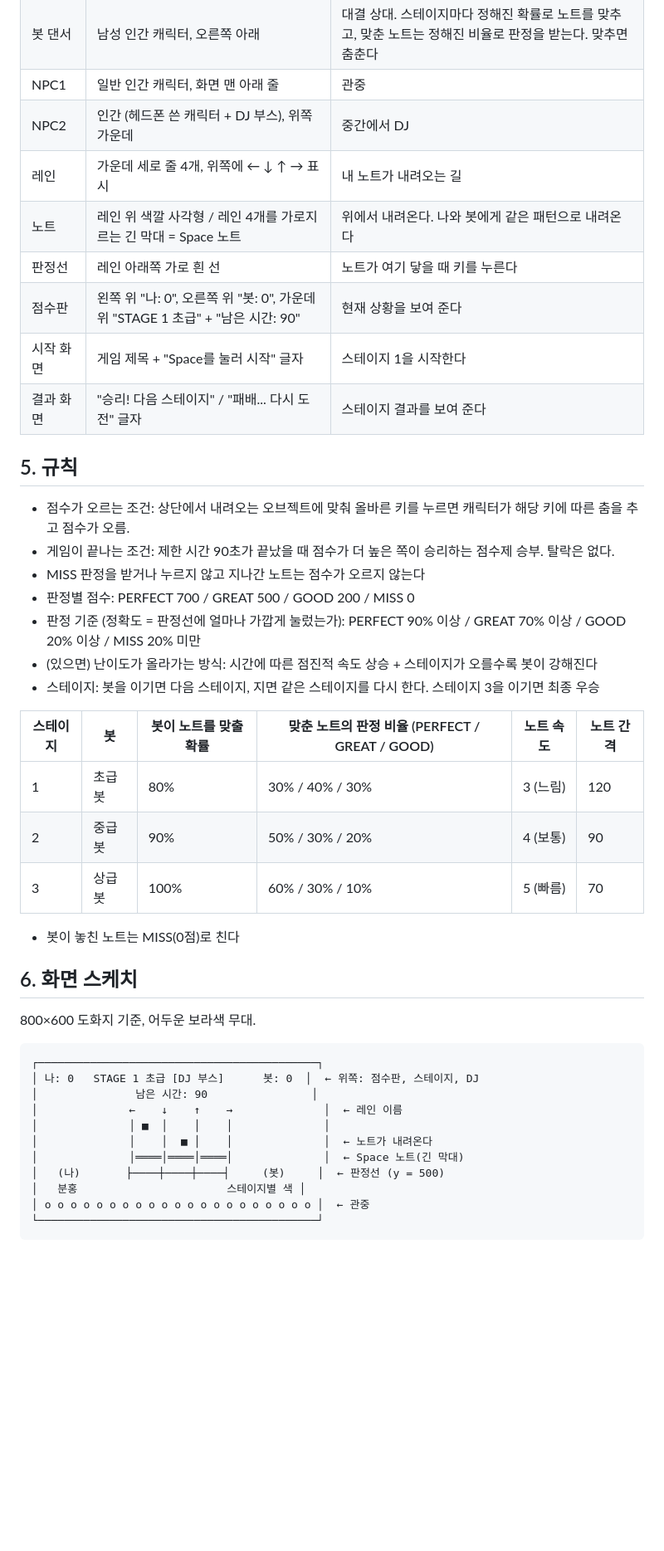
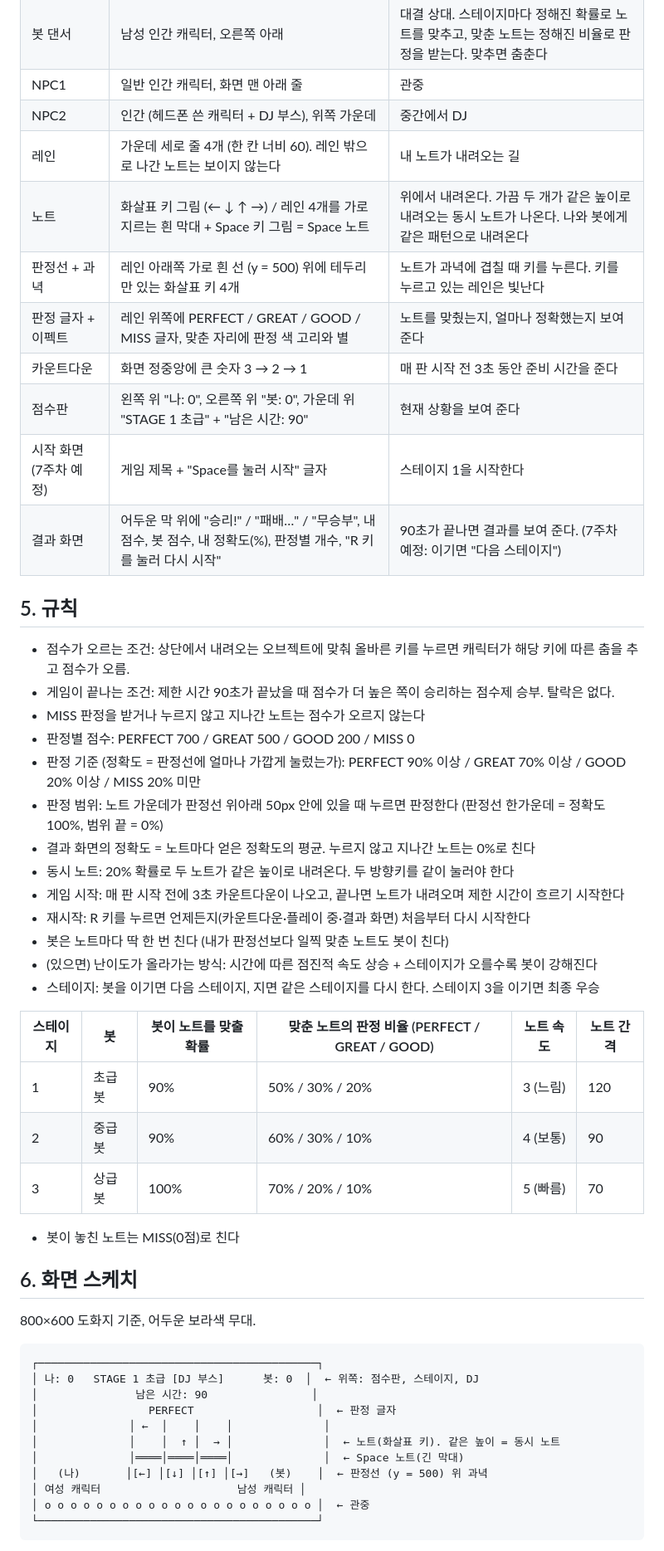
Before and after one commit to soun0607/my_game, a Markdown page: 기획서.md, the part around one of its changes. Shown at 83% size. GitHub-like rendering; blank space fills up the shorter version.

Commit message:
기획서를 현재 게임에 맞게 수정

````diff
--- a/기획서.md
+++ b/기획서.md
@@ -18,12 +18,14 @@
 | 봇 댄서 | 남성 인간 캐릭터, 오른쪽 아래 | 대결 상대. 스테이지마다 정해진 확률로 노트를 맞추고, 맞춘 노트는 정해진 비율로 판정을 받는다. 맞추면 춤춘다 |
 | NPC1 | 일반 인간 캐릭터, 화면 맨 아래 줄 | 관중 |
 | NPC2 | 인간 (헤드폰 쓴 캐릭터 + DJ 부스), 위쪽 가운데 | 중간에서 DJ |
-| 레인 | 가운데 세로 줄 4개, 위쪽에 ← ↓ ↑ → 표시 | 내 노트가 내려오는 길 |
-| 노트 | 레인 위 색깔 사각형 / 레인 4개를 가로지르는 긴 막대 = Space 노트 | 위에서 내려온다. 나와 봇에게 같은 패턴으로 내려온다 |
-| 판정선 | 레인 아래쪽 가로 흰 선 | 노트가 여기 닿을 때 키를 누른다 |
+| 레인 | 가운데 세로 줄 4개 (한 칸 너비 60). 레인 밖으로 나간 노트는 보이지 않는다 | 내 노트가 내려오는 길 |
+| 노트 | 화살표 키 그림 (← ↓ ↑ →) / 레인 4개를 가로지르는 흰 막대 + Space 키 그림 = Space 노트 | 위에서 내려온다. 가끔 두 개가 같은 높이로 내려오는 동시 노트가 나온다. 나와 봇에게 같은 패턴으로 내려온다 |
+| 판정선 + 과녁 | 레인 아래쪽 가로 흰 선 (y = 500) 위에 테두리만 있는 화살표 키 4개 | 노트가 과녁에 겹칠 때 키를 누른다. 키를 누르고 있는 레인은 빛난다 |
+| 판정 글자 + 이펙트 | 레인 위쪽에 PERFECT / GREAT / GOOD / MISS 글자, 맞춘 자리에 판정 색 고리와 별 | 노트를 맞췄는지, 얼마나 정확했는지 보여 준다 |
+| 카운트다운 | 화면 정중앙에 큰 숫자 3 → 2 → 1 | 매 판 시작 전 3초 동안 준비 시간을 준다 |
 | 점수판 | 왼쪽 위 "나: 0", 오른쪽 위 "봇: 0", 가운데 위 "STAGE 1 초급" + "남은 시간: 90" | 현재 상황을 보여 준다 |
-| 시작 화면 | 게임 제목 + "Space를 눌러 시작" 글자 | 스테이지 1을 시작한다 |
-| 결과 화면 | "승리! 다음 스테이지" / "패배... 다시 도전" 글자 | 스테이지 결과를 보여 준다 |
+| 시작 화면 (7주차 예정) | 게임 제목 + "Space를 눌러 시작" 글자 | 스테이지 1을 시작한다 |
+| 결과 화면 | 어두운 막 위에 "승리!" / "패배…" / "무승부", 내 점수, 봇 점수, 내 정확도(%), 판정별 개수, "R 키를 눌러 다시 시작" | 90초가 끝나면 결과를 보여 준다. (7주차 예정: 이기면 "다음 스테이지") |
 
 ## 5. 규칙
 - 점수가 오르는 조건: 상단에서 내려오는 오브젝트에 맞춰 올바른 키를 누르면 캐릭터가 해당 키에 따른 춤을 추고 점수가 오름.
@@ -31,14 +33,20 @@
 - MISS 판정을 받거나 누르지 않고 지나간 노트는 점수가 오르지 않는다
 - 판정별 점수: PERFECT 700 / GREAT 500 / GOOD 200 / MISS 0
 - 판정 기준 (정확도 = 판정선에 얼마나 가깝게 눌렀는가): PERFECT 90% 이상 / GREAT 70% 이상 / GOOD 20% 이상 / MISS 20% 미만
+- 판정 범위: 노트 가운데가 판정선 위아래 50px 안에 있을 때 누르면 판정한다 (판정선 한가운데 = 정확도 100%, 범위 끝 = 0%)
+- 결과 화면의 정확도 = 노트마다 얻은 정확도의 평균. 누르지 않고 지나간 노트는 0%로 친다
+- 동시 노트: 20% 확률로 두 노트가 같은 높이로 내려온다. 두 방향키를 같이 눌러야 한다
+- 게임 시작: 매 판 시작 전에 3초 카운트다운이 나오고, 끝나면 노트가 내려오며 제한 시간이 흐르기 시작한다
+- 재시작: R 키를 누르면 언제든지(카운트다운·플레이 중·결과 화면) 처음부터 다시 시작한다
+- 봇은 노트마다 딱 한 번 친다 (내가 판정선보다 일찍 맞춘 노트도 봇이 친다)
 - (있으면) 난이도가 올라가는 방식: 시간에 따른 점진적 속도 상승 + 스테이지가 오를수록 봇이 강해진다
 - 스테이지: 봇을 이기면 다음 스테이지, 지면 같은 스테이지를 다시 한다. 스테이지 3을 이기면 최종 우승
 
 | 스테이지 | 봇 | 봇이 노트를 맞출 확률 | 맞춘 노트의 판정 비율 (PERFECT / GREAT / GOOD) | 노트 속도 | 노트 간격 |
 |---|---|---|---|---|---|
-| 1 | 초급 봇 | 80% | 30% / 40% / 30% | 3 (느림) | 120 |
-| 2 | 중급 봇 | 90% | 50% / 30% / 20% | 4 (보통) | 90 |
-| 3 | 상급 봇 | 100% | 60% / 30% / 10% | 5 (빠름) | 70 |
+| 1 | 초급 봇 | 90% | 50% / 30% / 20% | 3 (느림) | 120 |
+| 2 | 중급 봇 | 90% | 60% / 30% / 10% | 4 (보통) | 90 |
+| 3 | 상급 봇 | 100% | 70% / 20% / 10% | 5 (빠름) | 70 |
 
 - 봇이 놓친 노트는 MISS(0점)로 친다
 
@@ -49,12 +57,12 @@
 ┌───────────────────────────────────────────┐
 │ 나: 0   STAGE 1 초급 [DJ 부스]      봇: 0  │  ← 위쪽: 점수판, 스테이지, DJ
 │               남은 시간: 90                │
-│              ←    ↓    ↑    →              │  ← 레인 이름
-│              │ ■  │    │    │              │
-│              │    │  ■ │    │              │  ← 노트가 내려온다
+│                 PERFECT                   │  ← 판정 글자
+│              │ ←  │    │    │              │
+│              │    │  ↑ │  → │              │  ← 노트(화살표 키). 같은 높이 = 동시 노트
 │              │════│════│════│              │  ← Space 노트(긴 막대)
-│   (나)       ├────┼────┼────┤     (봇)     │  ← 판정선 (y = 500)
-│   분홍                       스테이지별 색 │
+│   (나)       │[←] │[↓] │[↑] │[→]   (봇)    │  ← 판정선 (y = 500) 위 과녁
+│ 여성 캐릭터                     남성 캐릭터 │
 │ o o o o o o o o o o o o o o o o o o o o o │  ← 관중
 └───────────────────────────────────────────┘
 ```
````
Also changed, not shown: other parts of 기획서.md (+4 -3 lines).
